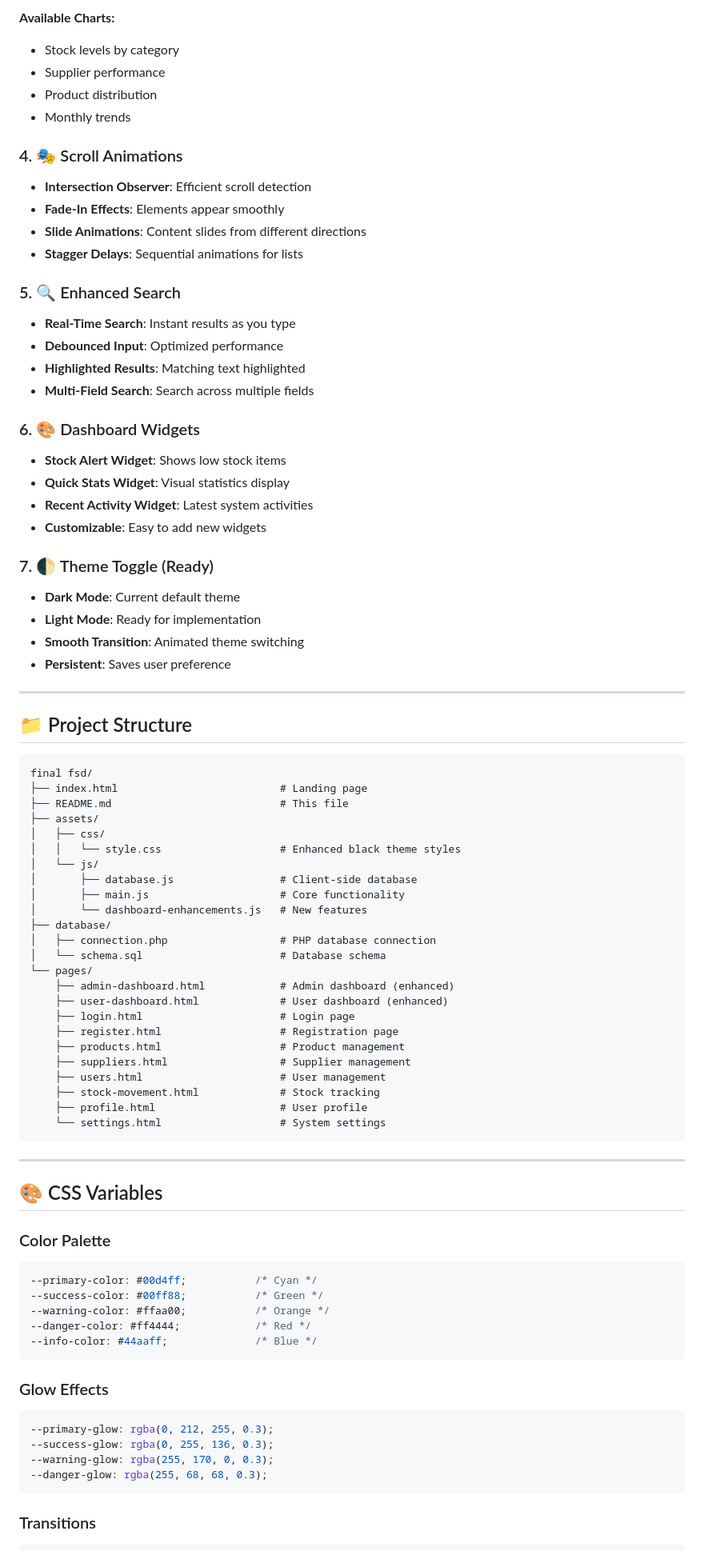
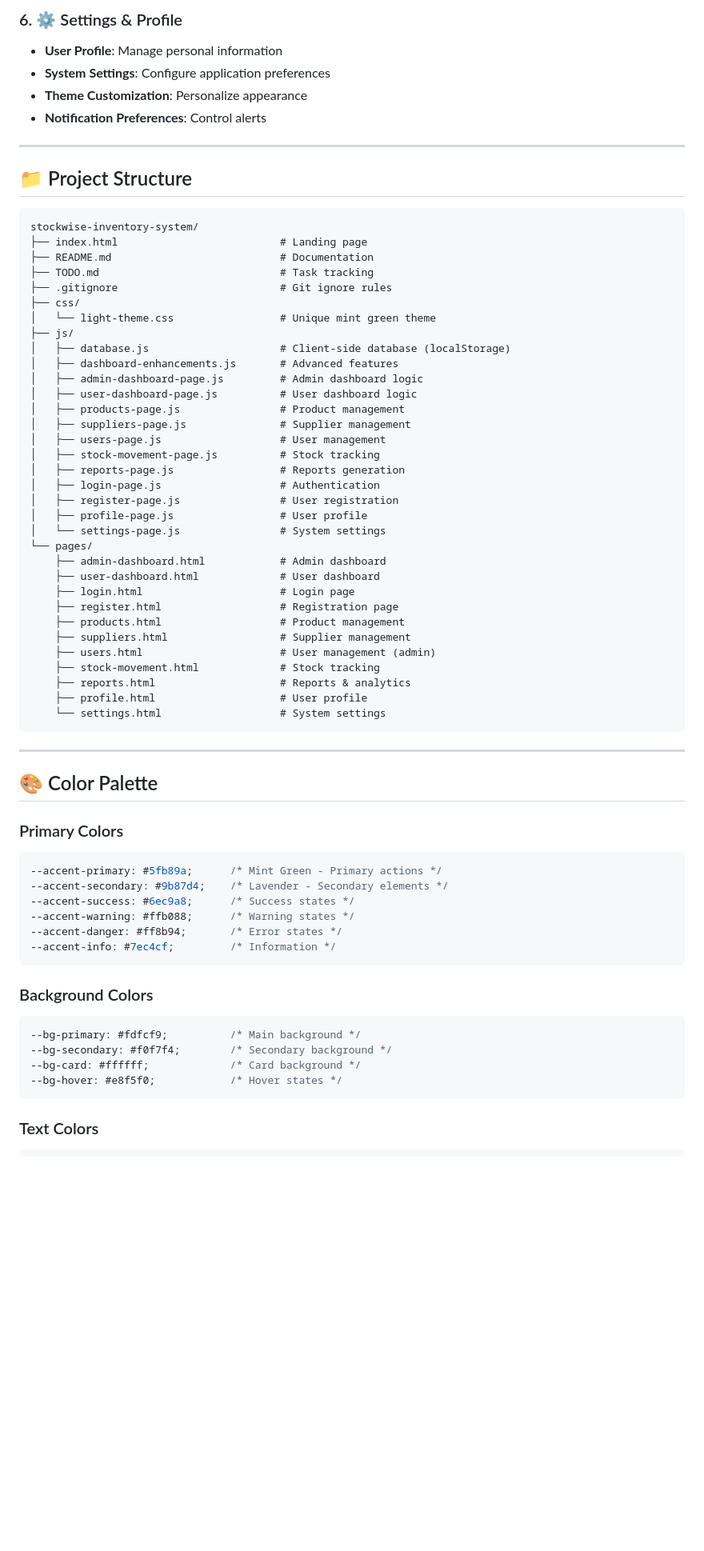
Before and after one commit to bhumit1311/stockwise-inventory-system, a Markdown page: README.md, the part around one of its changes. Shown at 80% size. Drawn GitHub-style; blank space fills up the shorter version.

Commit message:
docs: update README to reflect mint green light theme

````diff
--- a/README.md
+++ b/README.md
@@ -63,85 +68,71 @@ window.notificationSystem.show('Product added successfully!', 'success', 3000);
 
-**Available Charts:**
-- Stock levels by category
-- Supplier performance
-- Product distribution
-- Monthly trends
-
-### 4. 🎭 Scroll Animations
-- **Intersection Observer**: Efficient scroll detection
-- **Fade-In Effects**: Elements appear smoothly
-- **Slide Animations**: Content slides from different directions
-- **Stagger Delays**: Sequential animations for lists
-
-### 5. 🔍 Enhanced Search
-- **Real-Time Search**: Instant results as you type
-- **Debounced Input**: Optimized performance
-- **Highlighted Results**: Matching text highlighted
-- **Multi-Field Search**: Search across multiple fields
-
-### 6. 🎨 Dashboard Widgets
-- **Stock Alert Widget**: Shows low stock items
-- **Quick Stats Widget**: Visual statistics display
-- **Recent Activity Widget**: Latest system activities
-- **Customizable**: Easy to add new widgets
-
-### 7. 🌓 Theme Toggle (Ready)
-- **Dark Mode**: Current default theme
-- **Light Mode**: Ready for implementation
-- **Smooth Transition**: Animated theme switching
-- **Persistent**: Saves user preference
+### 6. ⚙️ Settings & Profile
+- **User Profile**: Manage personal information
+- **System Settings**: Configure application preferences
+- **Theme Customization**: Personalize appearance
+- **Notification Preferences**: Control alerts
 
 ---
 
 ## 📁 Project Structure
 
 ```
-final fsd/
+stockwise-inventory-system/
 ├── index.html                          # Landing page
-├── README.md                           # This file
-├── assets/
-│   ├── css/
-│   │   └── style.css                   # Enhanced black theme styles
-│   └── js/
-│       ├── database.js                 # Client-side database
-│       ├── main.js                     # Core functionality
-│       └── dashboard-enhancements.js   # New features
-├── database/
-│   ├── connection.php                  # PHP database connection
-│   └── schema.sql                      # Database schema
+├── README.md                           # Documentation
+├── TODO.md                             # Task tracking
+├── .gitignore                          # Git ignore rules
+├── css/
+│   └── light-theme.css                 # Unique mint green theme
+├── js/
+│   ├── database.js                     # Client-side database (localStorage)
+│   ├── dashboard-enhancements.js       # Advanced features
+│   ├── admin-dashboard-page.js         # Admin dashboard logic
+│   ├── user-dashboard-page.js          # User dashboard logic
+│   ├── products-page.js                # Product management
+│   ├── suppliers-page.js               # Supplier management
+│   ├── users-page.js                   # User management
+│   ├── stock-movement-page.js          # Stock tracking
+│   ├── reports-page.js                 # Reports generation
+│   ├── login-page.js                   # Authentication
+│   ├── register-page.js                # User registration
+│   ├── profile-page.js                 # User profile
+│   └── settings-page.js                # System settings
 └── pages/
-    ├── admin-dashboard.html            # Admin dashboard (enhanced)
-    ├── user-dashboard.html             # User dashboard (enhanced)
+    ├── admin-dashboard.html            # Admin dashboard
+    ├── user-dashboard.html             # User dashboard
     ├── login.html                      # Login page
     ├── register.html                   # Registration page
     ├── products.html                   # Product management
     ├── suppliers.html                  # Supplier management
-    ├── users.html                      # User management
+    ├── users.html                      # User management (admin)
     ├── stock-movement.html             # Stock tracking
+    ├── reports.html                    # Reports & analytics
     ├── profile.html                    # User profile
     └── settings.html                   # System settings
 ```
 
 ---
 
-## 🎨 CSS Variables
+## 🎨 Color Palette
 
-### Color Palette
+### Primary Colors
 ```css
---primary-color: #00d4ff;           /* Cyan */
---success-color: #00ff88;           /* Green */
---warning-color: #ffaa00;           /* Orange */
---danger-color: #ff4444;            /* Red */
---info-color: #44aaff;              /* Blue */
+--accent-primary: #5fb89a;      /* Mint Green - Primary actions */
+--accent-secondary: #9b87d4;    /* Lavender - Secondary elements */
+--accent-success: #6ec9a8;      /* Success states */
+--accent-warning: #ffb088;      /* Warning states */
+--accent-danger: #ff8b94;       /* Error states */
+--accent-info: #7ec4cf;         /* Information */
 ```
 
-### Glow Effects
+### Background Colors
 ```css
---primary-glow: rgba(0, 212, 255, 0.3);
---success-glow: rgba(0, 255, 136, 0.3);
---warning-glow: rgba(255, 170, 0, 0.3);
---danger-glow: rgba(255, 68, 68, 0.3);
+--bg-primary: #fdfcf9;          /* Main background */
+--bg-secondary: #f0f7f4;        /* Secondary background */
+--bg-card: #ffffff;             /* Card background */
+--bg-hover: #e8f5f0;            /* Hover states */
 ```
 
-### Transitions
+### Text Colors
 ```css
````
Also changed, not shown: other parts of README.md (+162 -222 lines).
